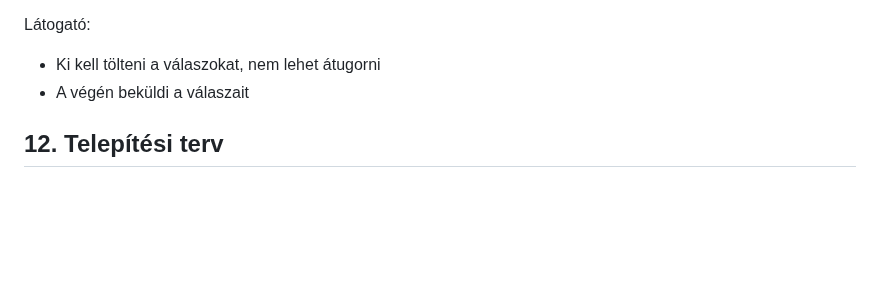
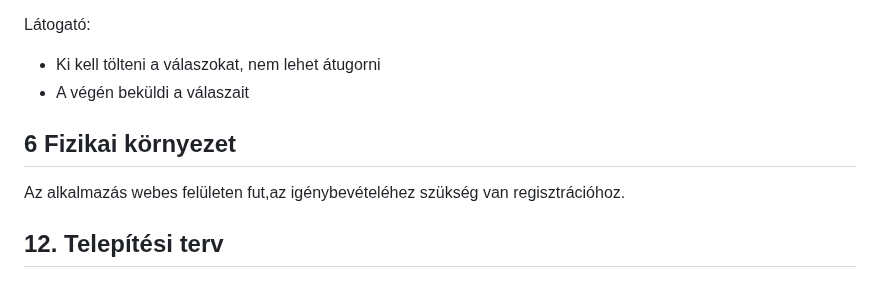
Before and after one commit to 103470/AFP2--h-t-let, a Markdown page: Rendszerterv.md, the part around the change. GitHub-like rendering; blank space fills up the shorter version.

Commit message:
Fizikai környezet

```diff
--- a/Rendszerterv.md
+++ b/Rendszerterv.md
@@ -71,5 +71,13 @@ Látogató:<br>
 - A végén beküldi a válaszait<br>
 
 
+## 6 Fizikai környezet
+
+Az alkalmazás webes felületen fut,az igénybevételéhez szükség van regisztrációhoz.
+
+
+
+
+
 ## 12. Telepítési terv
 #### A programott Githubon keresztül lehet telepíteni miután elvégeztük a letöltést (https://crast.net/150687/downloading-files-from-github-is-very-simple-this-is-how-you-can-do-it-from-your-mobile-or-pc/, A letöltéshez segítség) utána ki bontjuk a mappát oda ahová szeretnénk.
```
